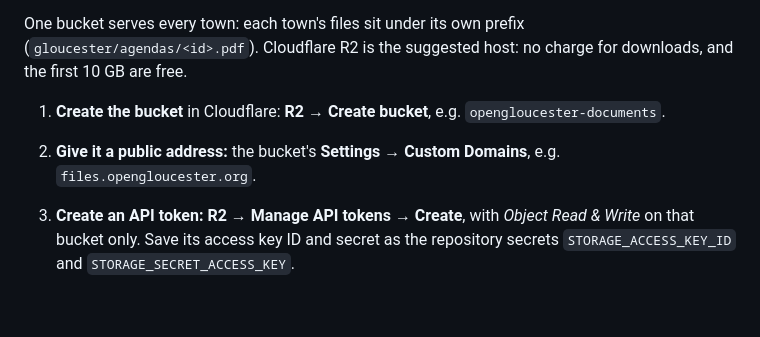
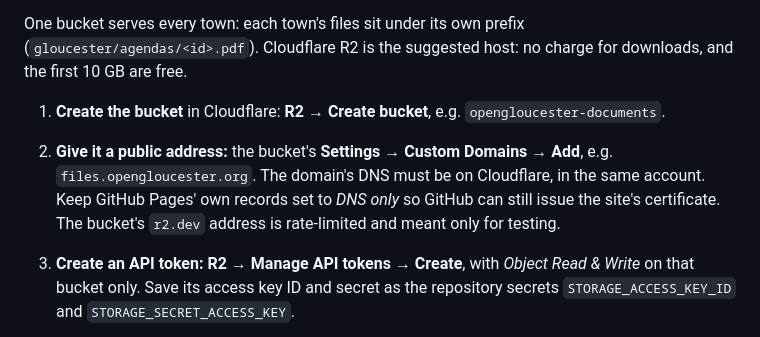
Before and after one commit to NasTber/opengloucester, a Markdown page: README.md, the part around the change. Rendered like a GitHub page; blank space fills up the shorter version.

Commit message:
Note that a bucket's custom domain needs its DNS on Cloudflare
Co-Authored-By: Claude Opus 5.5 <noreply@anthropic.com>
Claude-Session: https://claude.ai/code/session_01NruHAAMTbXddngLvRjWQcR

```diff
--- a/README.md
+++ b/README.md
@@ -153,7 +153,7 @@ Agenda and minutes PDFs average well over a megabyte, git keeps every version fo
 One bucket serves every town: each town's files sit under its own prefix (`gloucester/agendas/<id>.pdf`). Cloudflare R2 is the suggested host: no charge for downloads, and the first 10 GB are free.
 
 1. **Create the bucket** in Cloudflare: **R2 → Create bucket**, e.g. `opengloucester-documents`.
-2. **Give it a public address:** the bucket's **Settings → Custom Domains**, e.g. `files.opengloucester.org`.
+2. **Give it a public address:** the bucket's **Settings → Custom Domains → Add**, e.g. `files.opengloucester.org`. The domain's DNS must be on Cloudflare, in the same account. Keep GitHub Pages' own records set to *DNS only* so GitHub can still issue the site's certificate. The bucket's `r2.dev` address is rate-limited and meant only for testing.
 3. **Create an API token:** **R2 → Manage API tokens → Create**, with *Object Read & Write* on that bucket only. Save its access key ID and secret as the repository secrets `STORAGE_ACCESS_KEY_ID` and `STORAGE_SECRET_ACCESS_KEY`.
 4. **Add the table** to `config/<town>.toml`, with the account ID from the R2 overview page:
 
```
